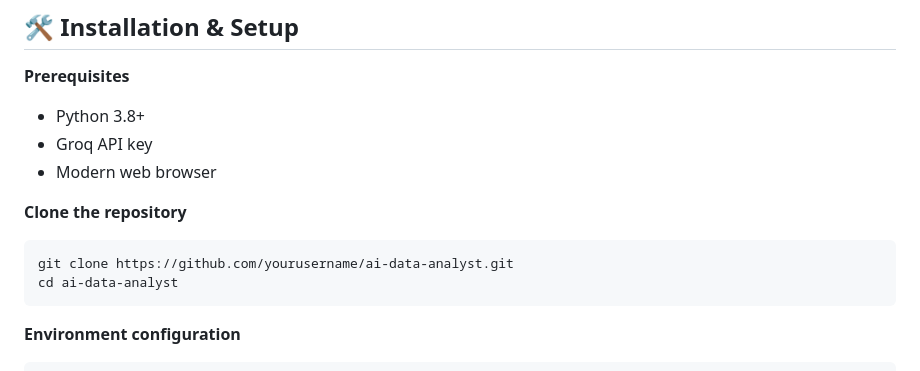
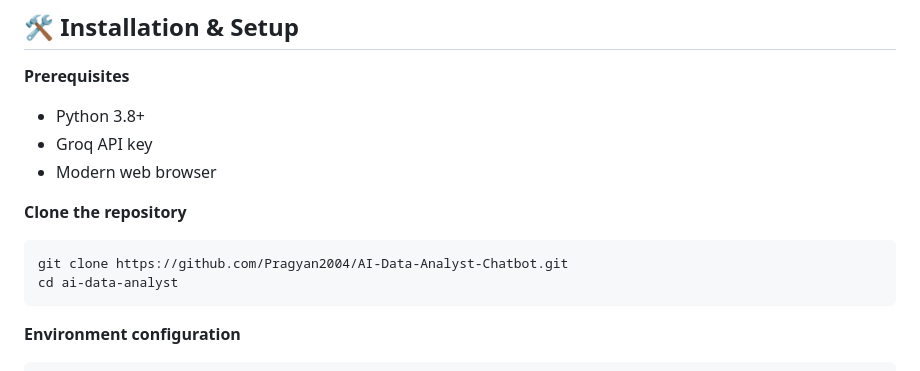
Before and after one commit to Pragyan2004/AI-Data-Analyst-Chatbot, a Markdown page: README.md, the part around the change. Drawn GitHub-style.

````diff
--- a/README.md
+++ b/README.md
@@ -80,7 +80,7 @@ ai-data-analyst/
 **Clone the repository**
 
 ```bash
-git clone https://github.com/yourusername/ai-data-analyst.git
+git clone https://github.com/Pragyan2004/AI-Data-Analyst-Chatbot.git
 cd ai-data-analyst
 ```
 
````
